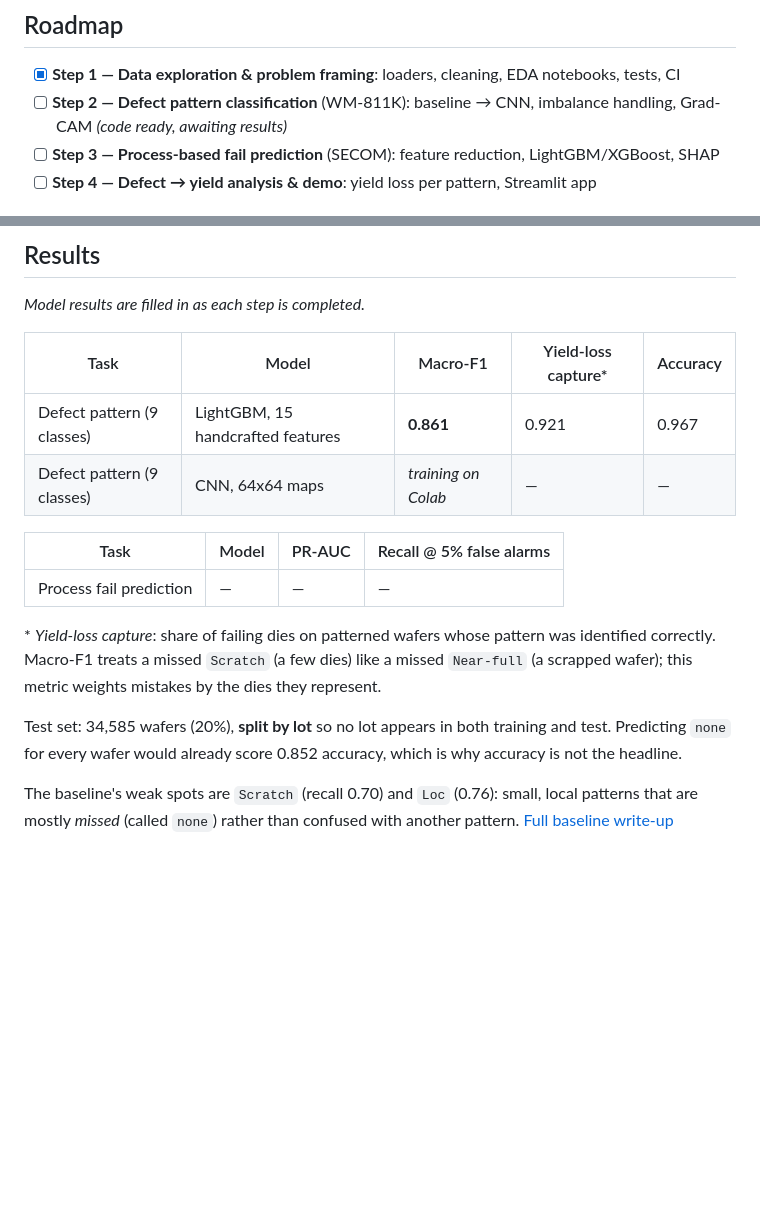
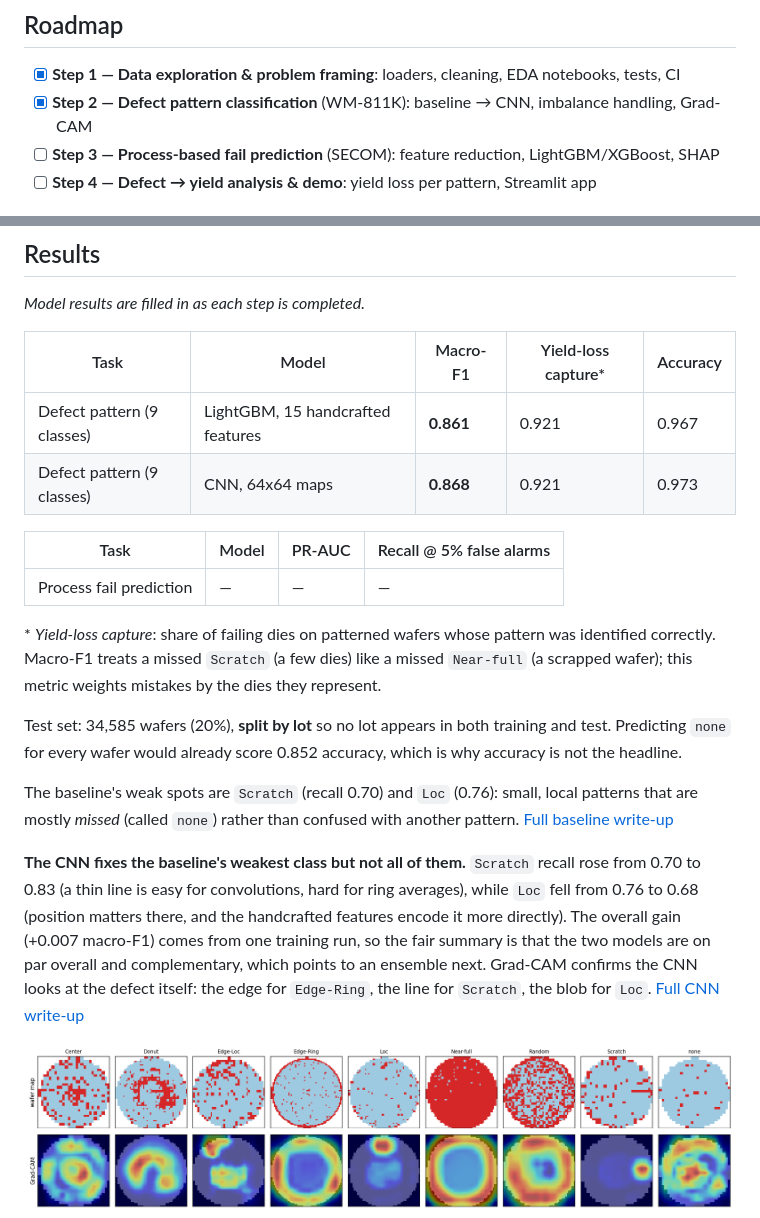
Before and after one commit to join8112/wafer-yield-portfolio, a Markdown page: README.md, 2 parts joined by grey strips. GitHub-like rendering; pictures changed too: reports/figures/cnn_gradcam.png (added); blank space fills up the shorter version.

Commit message:
Step 2: CNN results and Grad-CAM

```diff
--- a/README.md
+++ b/README.md
@@ -45,7 +45,7 @@ flowchart LR
 ## Roadmap
 
 - [x] **Step 1 — Data exploration & problem framing**: loaders, cleaning, EDA notebooks, tests, CI
-- [ ] **Step 2 — Defect pattern classification** (WM-811K): baseline → CNN, imbalance handling, Grad-CAM _(code ready, awaiting results)_
+- [x] **Step 2 — Defect pattern classification** (WM-811K): baseline → CNN, imbalance handling, Grad-CAM
 - [ ] **Step 3 — Process-based fail prediction** (SECOM): feature reduction, LightGBM/XGBoost, SHAP
 - [ ] **Step 4 — Defect → yield analysis & demo**: yield loss per pattern, Streamlit app
 
@@ -88,7 +88,7 @@ _Model results are filled in as each step is completed._
 | Task | Model | Macro-F1 | Yield-loss capture* | Accuracy |
 |---|---|---|---|---|
 | Defect pattern (9 classes) | LightGBM, 15 handcrafted features | **0.861** | 0.921 | 0.967 |
-| Defect pattern (9 classes) | CNN, 64x64 maps | _training on Colab_ | — | — |
+| Defect pattern (9 classes) | CNN, 64x64 maps | **0.868** | 0.921 | 0.973 |
 
 | Task | Model | PR-AUC | Recall @ 5% false alarms |
 |---|---|---|---|
@@ -105,6 +105,16 @@ not the headline.
 The baseline's weak spots are `Scratch` (recall 0.70) and `Loc` (0.76): small, local patterns that
 are mostly *missed* (called `none`) rather than confused with another pattern.
 [Full baseline write-up](reports/findings_03_baseline.md)
+
+**The CNN fixes the baseline's weakest class but not all of them.** `Scratch` recall rose from
+0.70 to 0.83 (a thin line is easy for convolutions, hard for ring averages), while `Loc` fell from
+0.76 to 0.68 (position matters there, and the handcrafted features encode it more directly). The
+overall gain (+0.007 macro-F1) comes from one training run, so the fair summary is that the two
+models are on par overall and complementary, which points to an ensemble next.
+Grad-CAM confirms the CNN looks at the defect itself: the edge for `Edge-Ring`, the line for
+`Scratch`, the blob for `Loc`. [Full CNN write-up](reports/findings_04_cnn.md)
+
+<img src="reports/figures/cnn_gradcam.png" width="860" alt="Grad-CAM per defect class">
 
 <img src="reports/figures/baseline_confusion.png" width="420" alt="Baseline confusion matrix">
 <img src="reports/figures/baseline_importance.png" width="380" alt="Baseline feature importance">
```
Also changed, not shown: reports/findings_04_cnn.md (added, +35 -0 lines), reports/figures/cnn_confusion.png (added), reports/figures/cnn_training_curve.png (added), 4 other files.
